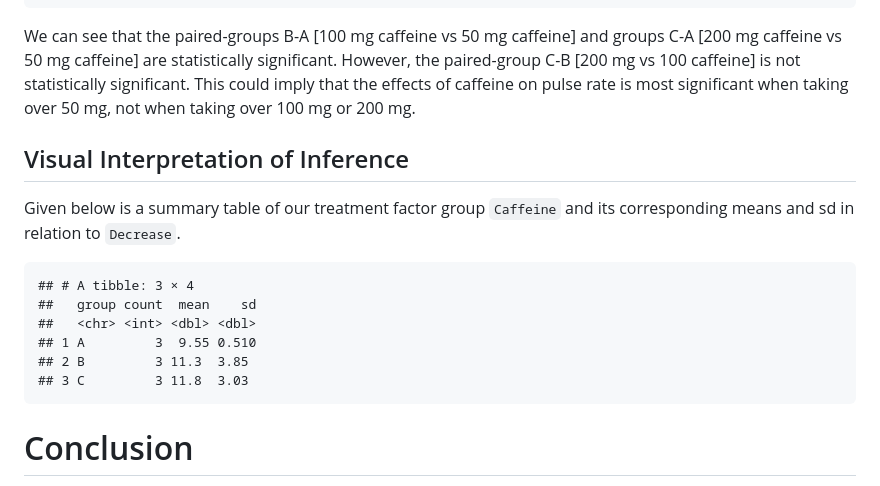
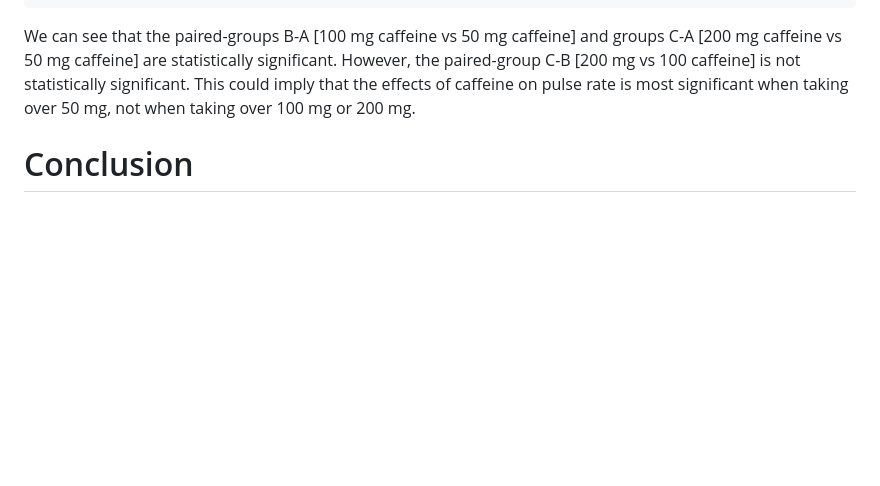
Before and after one commit to Stochastic1017/Caffeine-effect-on-pulse-rate, a Markdown page: Caffeine_effect_on_pulse_rate.md, the part around the change. GitHub-like rendering; blank space fills up the shorter version.

```diff
--- a/Caffeine_effect_on_pulse_rate.md
+++ b/Caffeine_effect_on_pulse_rate.md
@@ -243,18 +243,6 @@ caffeine\] is not statistically significant. This could imply that the
 effects of caffeine on pulse rate is most significant when taking over
 50 mg, not when taking over 100 mg or 200 mg.
 
-## Visual Interpretation of Inference
-
-Given below is a summary table of our treatment factor group `Caffeine`
-and its corresponding means and sd in relation to `Decrease`.
-
-    ## # A tibble: 3 × 4
-    ##   group count  mean    sd
-    ##   <chr> <int> <dbl> <dbl>
-    ## 1 A         3  9.55 0.510
-    ## 2 B         3 11.3  3.85
-    ## 3 C         3 11.8  3.03
-
 # Conclusion
 
 A 3-by-3 Latin Square Design was chosen to conduct this experiment with
```
